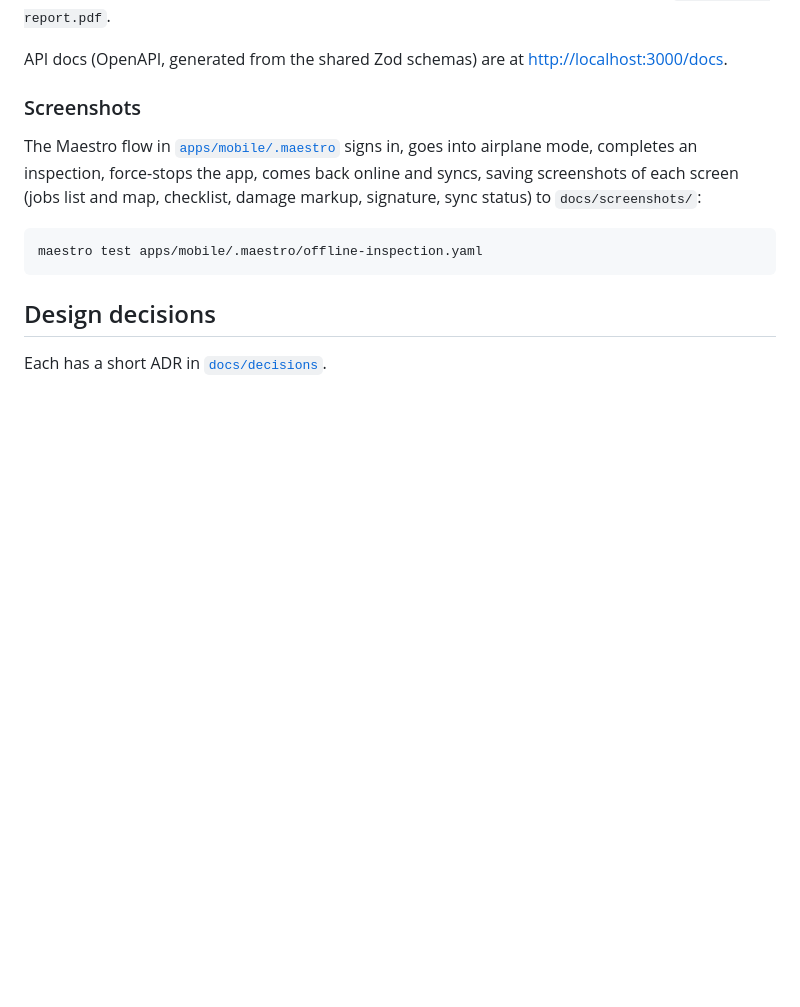
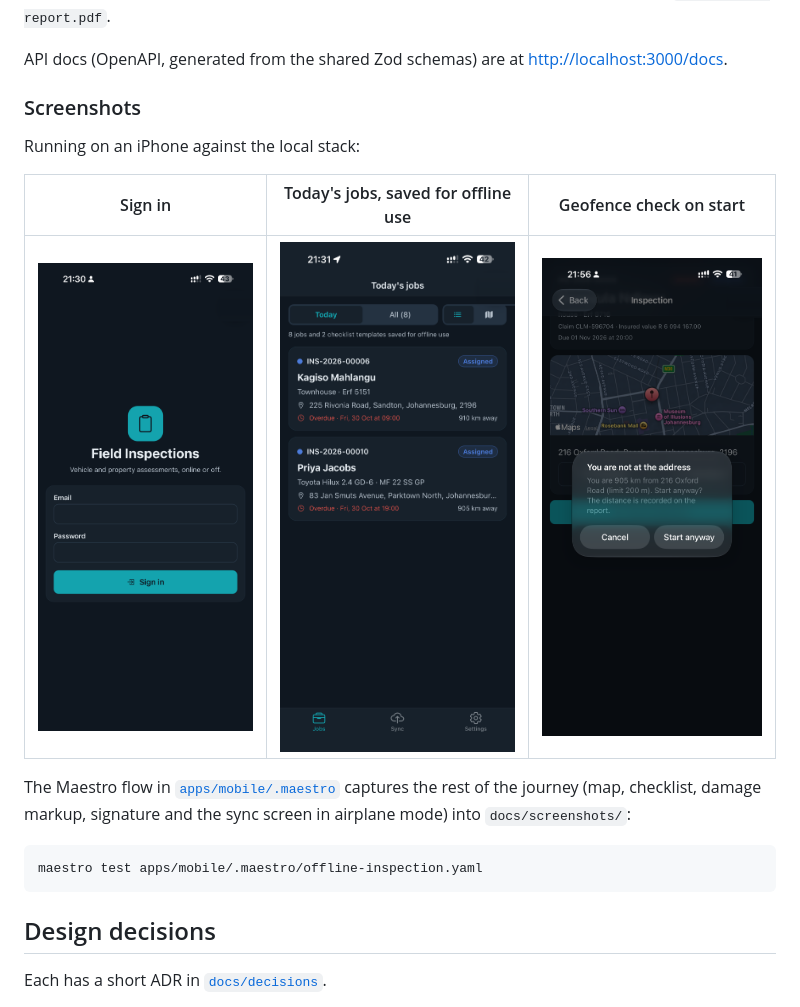
Before and after one commit to tashen247/field-inspections-mobile, a Markdown page: README.md, the part around the change. Drawn GitHub-style; pictures changed too: docs/screenshots/geofence-check.png (added), docs/screenshots/jobs-list.png (added), docs/screenshots/login.png (added); blank space fills up the shorter version.

Commit message:
Add app screenshots to the README

````diff
--- a/README.md
+++ b/README.md
@@ -156,10 +156,15 @@ API docs (OpenAPI, generated from the shared Zod schemas) are at <http://localho
 
 ### Screenshots
 
+Running on an iPhone against the local stack:
+
+| Sign in                                                                 | Today's jobs, saved for offline use                                                               | Geofence check on start                                                                                                  |
+| ----------------------------------------------------------------------- | ------------------------------------------------------------------------------------------------- | ------------------------------------------------------------------------------------------------------------------------ |
+| <img src="docs/screenshots/login.png" width="240" alt="Sign-in screen"> | <img src="docs/screenshots/jobs-list.png" width="240" alt="Jobs list with distance and due time"> | <img src="docs/screenshots/geofence-check.png" width="240" alt="Warning when starting more than 200 m from the address"> |
+
 The Maestro flow in [`apps/mobile/.maestro`](apps/mobile/.maestro/offline-inspection.yaml)
-signs in, goes into airplane mode, completes an inspection, force-stops the app, comes back
-online and syncs, saving screenshots of each screen (jobs list and map, checklist, damage
-markup, signature, sync status) to `docs/screenshots/`:
+captures the rest of the journey (map, checklist, damage markup, signature and the sync screen
+in airplane mode) into `docs/screenshots/`:
 
 ```bash
 maestro test apps/mobile/.maestro/offline-inspection.yaml
````
